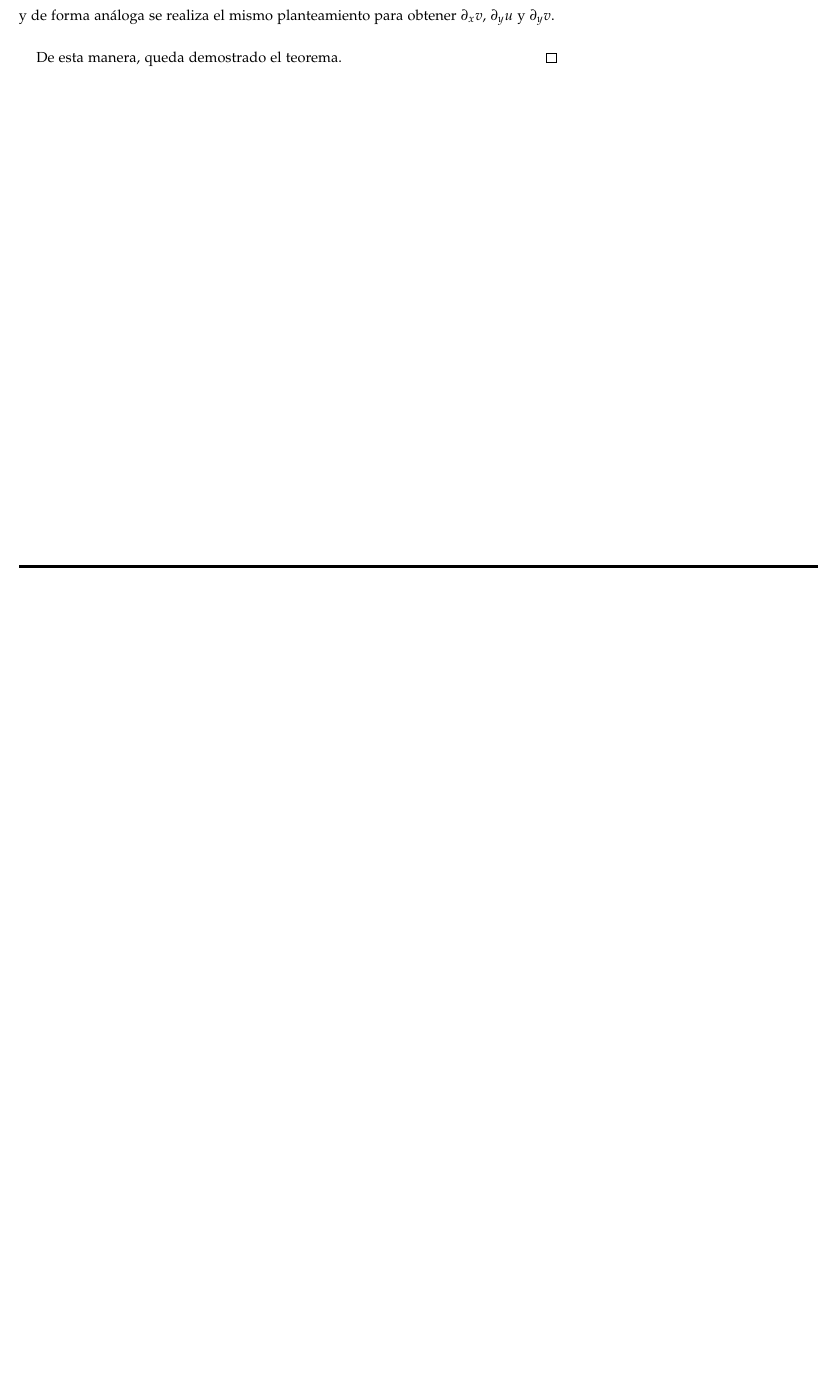
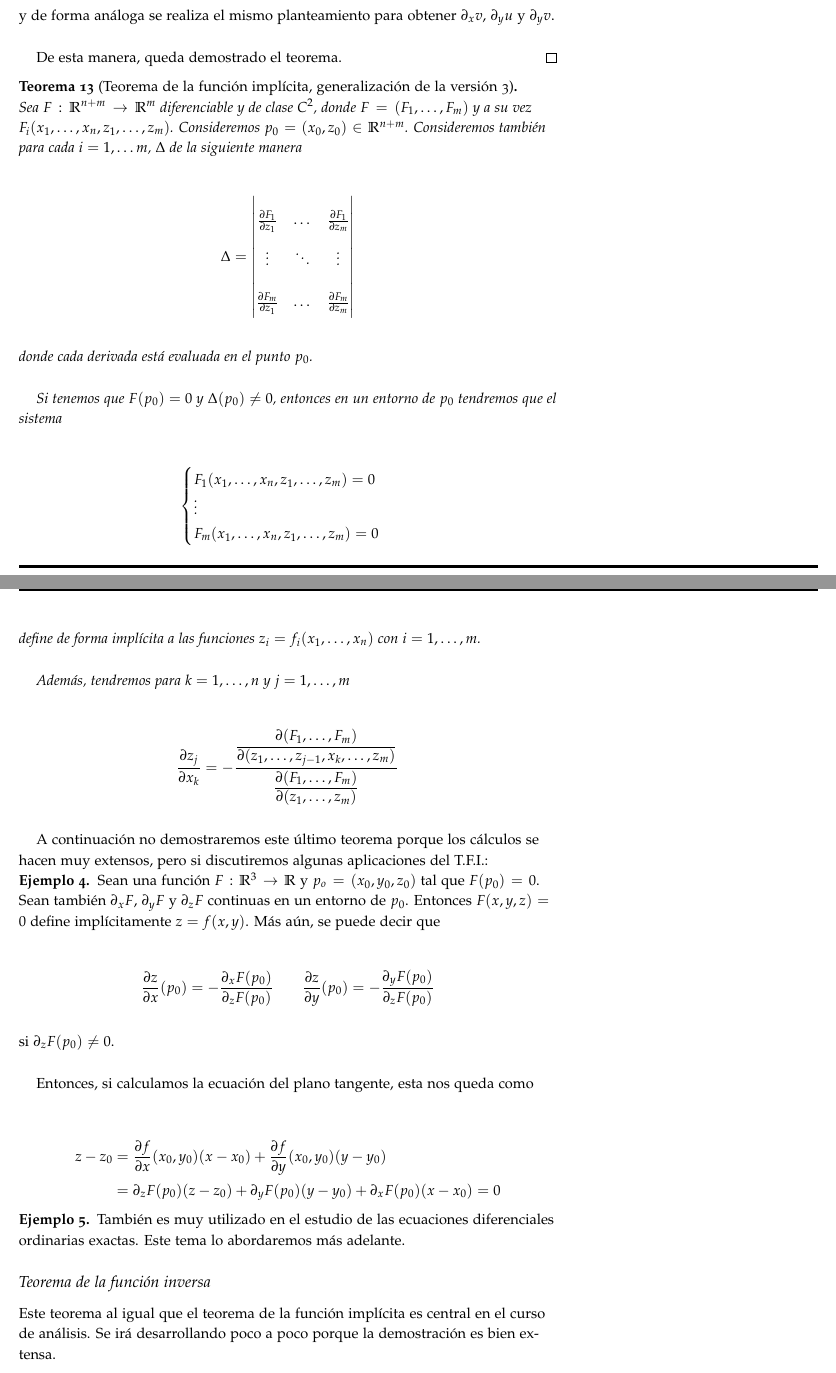
Before and after one commit to Eduga1514/tex-uni-classes, a LaTeX document (Análisis III - MA2323/main.tex, which reads Análisis III - MA2323/clase4.tex): part of page 23 of 23 before the commit and two parts of pages 23 and 24 of 26 after it, the two joined at a grey line, cut so that both start at the same text, the shorter picture padded with empty space. Compiled offline with pdfLaTeX.

Commit message:
Typed 2/3 of class four

```diff
--- /dev/null
+++ b/Análisis III - MA2323/clase4.tex
@@ -0,0 +1,63 @@
+\begin{teo}[Teorema de la función implícita, generalización de la versión 3]
+    Sea $F: \R^{n+m} \rightarrow \R^m$ diferenciable y de clase $C^2$, donde $F = (F_1, \dots, F_m)$ y a su vez $F_i(x_1, \dots, x_n, z_1, \dots, z_m)$. Consideremos $p_0 = (x_0, z_0) \in \R^{n+m}$. Consideremos también para cada $i = 1, \dots m$, $\Delta$ de la siguiente manera
+
+    \[
+    \Delta =
+    \renewcommand\arraystretch{2}
+    \begin{vmatrix}
+        \frac{\partial F_1}{\partial z_1} & \dots & \frac{\partial F_1}{\partial z_m} \\
+        \vdots & \ddots & \vdots \\
+        \frac{\partial F_m}{\partial z_1} & \dots & \frac{\partial F_m}{\partial z_m}
+    \end{vmatrix}
+    \]
+
+    \noindent donde cada derivada está evaluada en el punto $p_0$.
+
+    Si tenemos que $F(p_0) = 0$ y $\Delta(p_0) \neq 0$, entonces en un entorno de $p_0$ tendremos que el sistema
+
+    \[
+    \begin{cases}
+        F_1(x_1, \dots, x_n, z_1, \dots, z_m) = 0 \\
+        \vdots \\
+        F_m(x_1, \dots, x_n, z_1, \dots, z_m) = 0
+    \end{cases}
+    \]
+
+    \noindent define de forma implícita a las funciones $z_i = f_i(x_1, \dots, x_n)$ con $i = 1, \dots, m$.
+
+    Además, tendremos para $k = 1, \dots, n$ y $j = 1, \dots, m$
+
+    \[
+    \dfrac{\partial z_j}{\partial x_k} = -\dfrac{\dfrac{\partial(F_1, \dots, F_m)}{\partial(z_1, \dots, z_{j-1}, x_k, \dots, z_m)}}{\dfrac{\partial(F_1, \dots, F_m)}{\partial(z_1, \dots, z_m)}}
+    \]
+\end{teo}
+
+A continuación no demostraremos este último teorema porque los cálculos se hacen muy extensos, pero si discutiremos algunas aplicaciones del T.F.I.:
+
+\begin{ejem}
+    Sean una función $F: \R^3 \rightarrow \R$ y $p_o = (x_0, y_0, z_0)$ tal que $F(p_0) = 0$. Sean también $\partial_xF$, $\partial_yF$ y $\partial_zF$ continuas en un entorno de $p_0$. Entonces $F(x,y,z) = 0$ define implícitamente $z = f(x,y)$. Más aún, se puede decir que
+
+    \[
+    \frac{\partial z}{\partial x}(p_0) = - \frac{\partial_xF(p_0)}{\partial_zF(p_0)}
+    \qquad
+    \frac{\partial z}{\partial y}(p_0) = - \frac{\partial_yF(p_0)}{\partial_zF(p_0)}
+    \]
+
+    \noindent si $\partial_zF(p_0) \neq 0$.
+
+    Entonces, si calculamos la ecuación del plano tangente, esta nos queda como
+
+    \begin{align*}
+        z - z_0 &= \frac{\partial f}{\partial x}(x_0,y_0)(x-x_0) + \frac{\partial f}{\partial y}(x_0,y_0)(y-y_0) \\
+            &= \partial_zF(p_0)(z-z_0) + \partial_yF(p_0)(y-y_0) + \partial_xF(p_0)(x-x_0) = 0
+    \end{align*}
+\end{ejem}
+
+\begin{ejem}
+    También es muy utilizado en el estudio de las ecuaciones diferenciales ordinarias exactas. Este tema lo abordaremos más adelante.
+\end{ejem}
+
+\subsection{Teorema de la función inversa}
+\stepcounter{subsec}
+
+Este teorema al igual que el teorema de la función implícita es central en el curso de análisis. Se irá desarrollando poco a poco porque la demostración es bien extensa.
@@ -0,0 +75 @@
+\end{lem}
--- a/Análisis III - MA2323/main.tex
+++ b/Análisis III - MA2323/main.tex
@@ -55,6 +55,9 @@
 \newcommand{\limtoinfty}[2]{\lim_{{#1} \to \infty} #2}
 \newcommand{\sumtoinfty}[2]{\sum_{#1}^{\infty} #2}
 \newcommand{\TVM}{\hyperref[teo:1.1.1]{\textbf{T.V.M}}}
+\newcommand{\TFIi}{\nameref{teo:3.1.1}}
+\newcommand{\TFIii}{\nameref{teo:3.1.2}}
+\newcommand{\TFIiii}{\nameref{teo:3.1.3}}
 
 % Establece el directorio para las imagenes
 \graphicspath{ {img/} }
```
Also changed, not shown: Análisis III - MA2323/clase4.tex (73 more changed lines), Análisis III - MA2323/main.tex (1 more changed lines).
